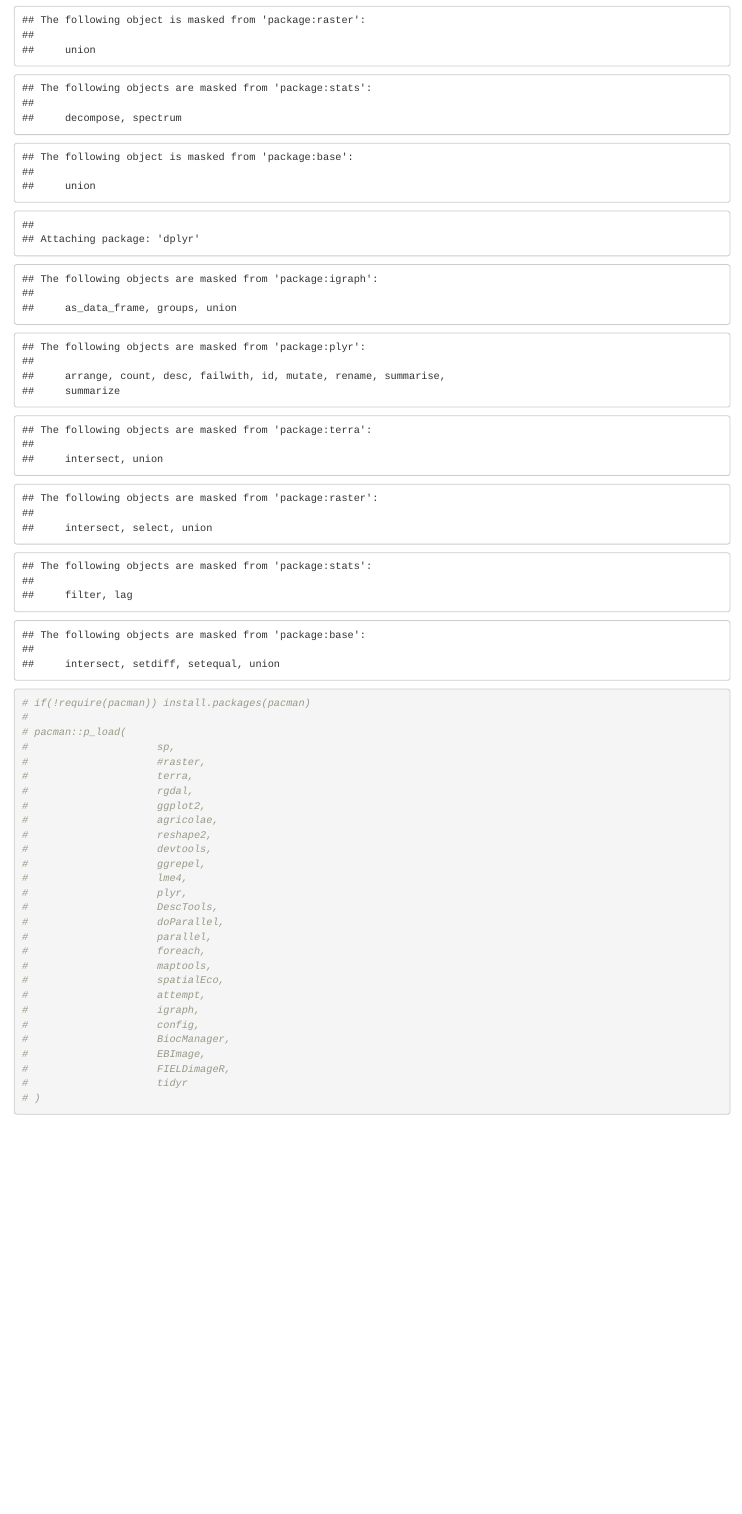
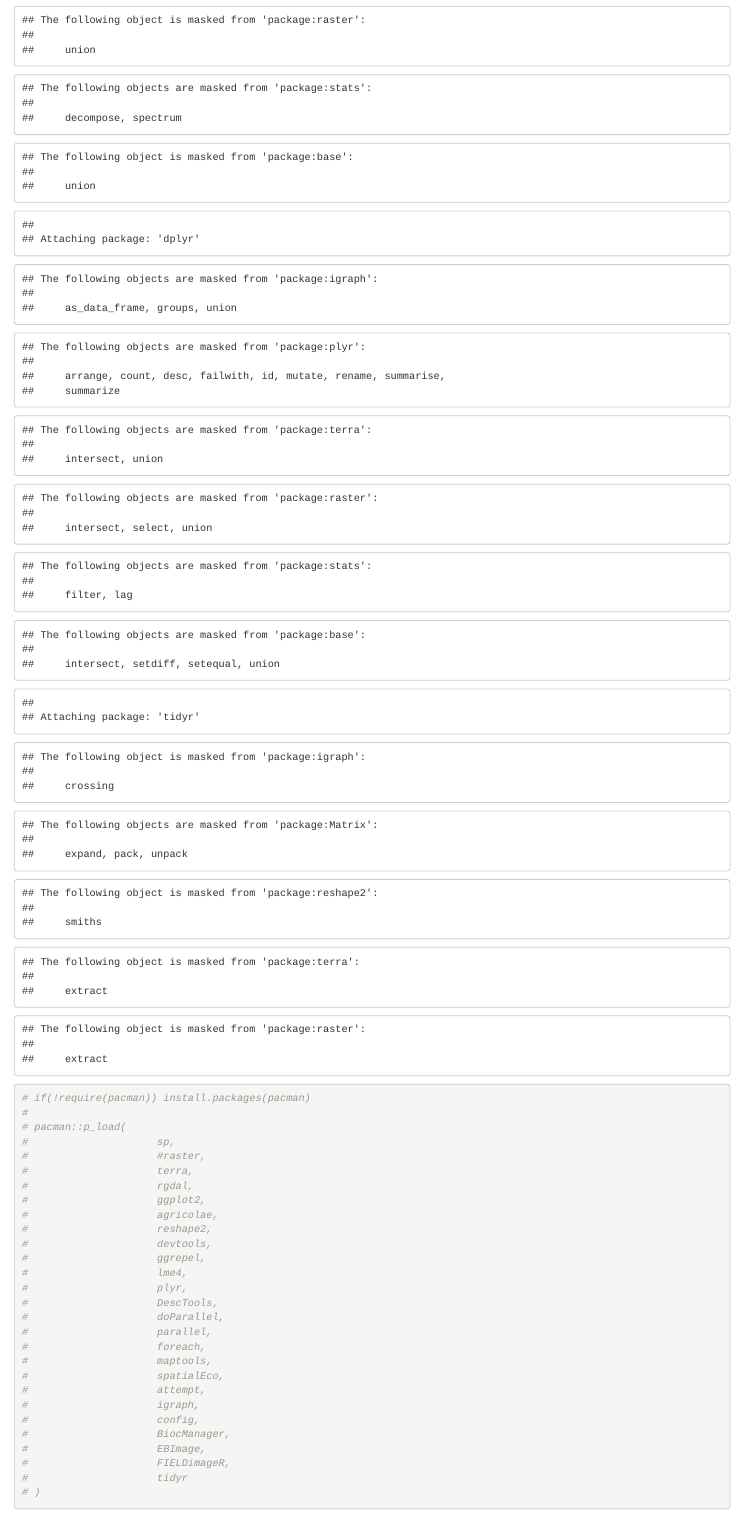
Before and after one commit to volpatoo/Workshop_01_VIs, an R Markdown document (VIs_RGBv2.Rmd): the page in a window 1100 px wide, from 1480 px down. Rendered offline with R 4.5, knitr and Pandoc, with nearby package versions; some code elsewhere in the file could not run offline.

Commit message:
updated2

```diff
--- a/VIs_RGBv2.Rmd
+++ b/VIs_RGBv2.Rmd
@@ -65,10 +65,11 @@ library("BiocManager")
 library("EBImage")
 library("FIELDimageR")
 library("dplyr")
+library("tidyr")
 
 
 #install.packages("tidyr")
-#library("tidyr")
+
 # BiocManager::install("EBImage")
 # install.packages("git2r")
 # devtools::install_github("filipematias23/FIELDimageR", dependencies=FALSE)
```
